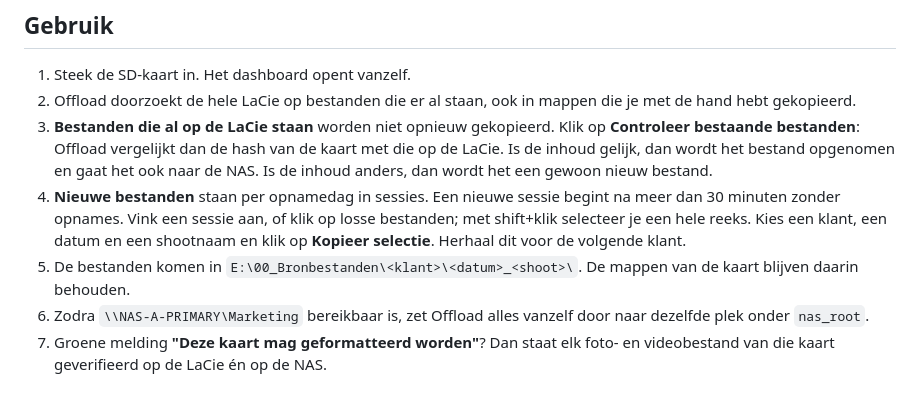
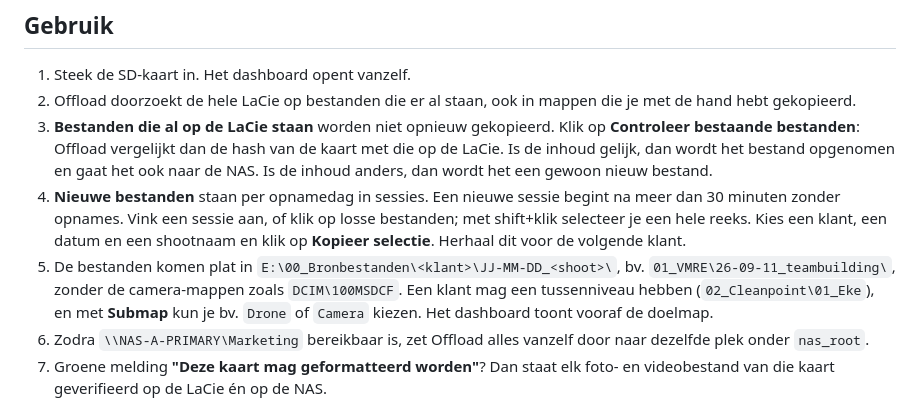
Before and after one commit to levi-sch/offload, a Markdown page: README.md, the part around the change. GitHub-like rendering.

Commit message:
README: platte mappenstructuur
Co-Authored-By: Claude Opus 5.5 <noreply@anthropic.com>

```diff
--- a/README.md
+++ b/README.md
@@ -15,7 +15,7 @@ Handmatig starten of het dashboard openen kan altijd met `start.cmd`, of via htt
 2. Offload doorzoekt de hele LaCie op bestanden die er al staan, ook in mappen die je met de hand hebt gekopieerd.
 3. **Bestanden die al op de LaCie staan** worden niet opnieuw gekopieerd. Klik op **Controleer bestaande bestanden**: Offload vergelijkt dan de hash van de kaart met die op de LaCie. Is de inhoud gelijk, dan wordt het bestand opgenomen en gaat het ook naar de NAS. Is de inhoud anders, dan wordt het een gewoon nieuw bestand.
 4. **Nieuwe bestanden** staan per opnamedag in sessies. Een nieuwe sessie begint na meer dan 30 minuten zonder opnames. Vink een sessie aan, of klik op losse bestanden; met shift+klik selecteer je een hele reeks. Kies een klant, een datum en een shootnaam en klik op **Kopieer selectie**. Herhaal dit voor de volgende klant.
-5. De bestanden komen in `E:\00_Bronbestanden\<klant>\<datum>_<shoot>\`. De mappen van de kaart blijven daarin behouden.
+5. De bestanden komen plat in `E:\00_Bronbestanden\<klant>\JJ-MM-DD_<shoot>\`, bv. `01_VMRE\26-09-11_teambuilding\`, zonder de camera-mappen zoals `DCIM\100MSDCF`. Een klant mag een tussenniveau hebben (`02_Cleanpoint\01_Eke`), en met **Submap** kun je bv. `Drone` of `Camera` kiezen. Het dashboard toont vooraf de doelmap.
 6. Zodra `\\NAS-A-PRIMARY\Marketing` bereikbaar is, zet Offload alles vanzelf door naar dezelfde plek onder `nas_root`.
 7. Groene melding **"Deze kaart mag geformatteerd worden"**? Dan staat elk foto- en videobestand van die kaart geverifieerd op de LaCie én op de NAS.
 
```
